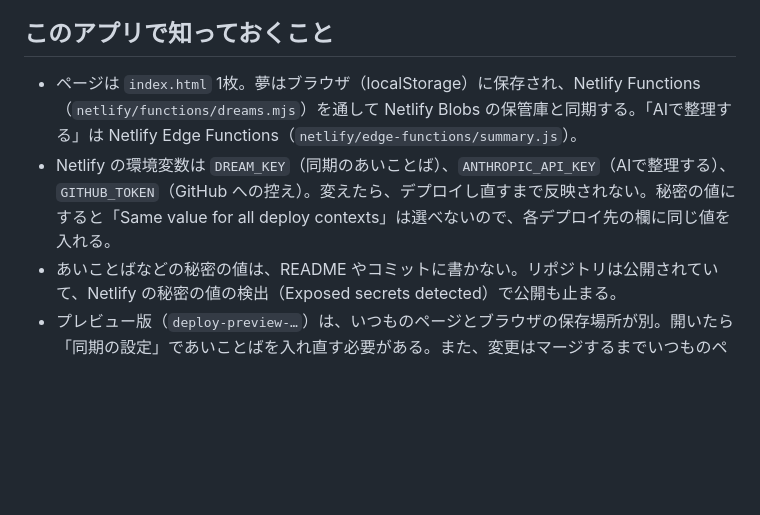
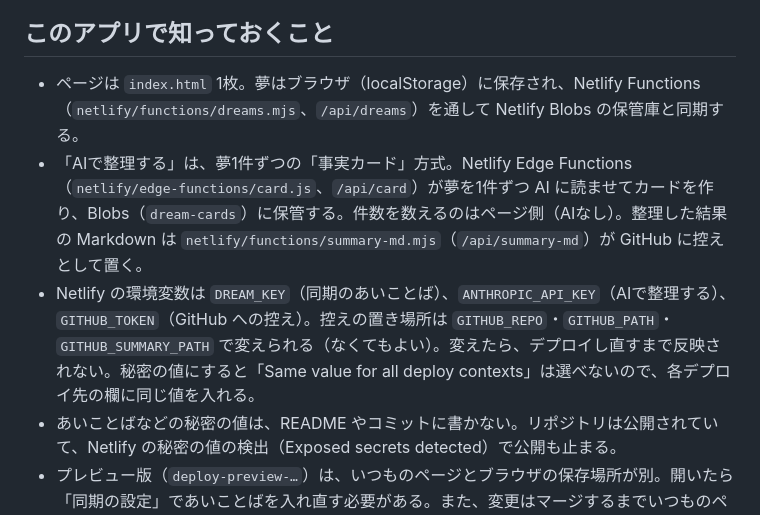
Before and after one commit to hirominemoto/dream-note, a Markdown page: CLAUDE.md, the part around the change. GitHub-like rendering; blank space fills up the shorter version.

Commit message:
CLAUDE.md のアプリの説明を、事実カード方式（#6）に合わせる
「AIで整理する」が夢1件ずつの事実カード方式（card.js、summary-md.mjs）に
変わったので、なくなった summary.js の記述を今の作りに書き直す。
環境変数も、いまのコードが読んでいるものにそろえる。

Co-Authored-By: Claude Opus 5.5 <noreply@anthropic.com>
Claude-Session: https://claude.ai/code/session_01DNPbr9um9rnC4tsjVCvNox

```diff
--- a/CLAUDE.md
+++ b/CLAUDE.md
@@ -20,8 +20,9 @@
 
 ## このアプリで知っておくこと
 
-- ページは `index.html` 1枚。夢はブラウザ（localStorage）に保存され、Netlify Functions（`netlify/functions/dreams.mjs`）を通して Netlify Blobs の保管庫と同期する。「AIで整理する」は Netlify Edge Functions（`netlify/edge-functions/summary.js`）。
-- Netlify の環境変数は `DREAM_KEY`（同期のあいことば）、`ANTHROPIC_API_KEY`（AIで整理する）、`GITHUB_TOKEN`（GitHub への控え）。変えたら、デプロイし直すまで反映されない。秘密の値にすると「Same value for all deploy contexts」は選べないので、各デプロイ先の欄に同じ値を入れる。
+- ページは `index.html` 1枚。夢はブラウザ（localStorage）に保存され、Netlify Functions（`netlify/functions/dreams.mjs`、`/api/dreams`）を通して Netlify Blobs の保管庫と同期する。
+- 「AIで整理する」は、夢1件ずつの「事実カード」方式。Netlify Edge Functions（`netlify/edge-functions/card.js`、`/api/card`）が夢を1件ずつ AI に読ませてカードを作り、Blobs（`dream-cards`）に保管する。件数を数えるのはページ側（AIなし）。整理した結果の Markdown は `netlify/functions/summary-md.mjs`（`/api/summary-md`）が GitHub に控えとして置く。
+- Netlify の環境変数は `DREAM_KEY`（同期のあいことば）、`ANTHROPIC_API_KEY`（AIで整理する）、`GITHUB_TOKEN`（GitHub への控え）。控えの置き場所は `GITHUB_REPO`・`GITHUB_PATH`・`GITHUB_SUMMARY_PATH` で変えられる（なくてもよい）。変えたら、デプロイし直すまで反映されない。秘密の値にすると「Same value for all deploy contexts」は選べないので、各デプロイ先の欄に同じ値を入れる。
 - あいことばなどの秘密の値は、README やコミットに書かない。リポジトリは公開されていて、Netlify の秘密の値の検出（Exposed secrets detected）で公開も止まる。
 - プレビュー版（`deploy-preview-…`）は、いつものページとブラウザの保存場所が別。開いたら「同期の設定」であいことばを入れ直す必要がある。また、変更はマージするまでいつものページには出ない。
 - 公開から日が浅い npm パッケージは、Netlify のビルドで `No matching version found` になることがある。新しく入れる依存は、公開から十分たった版を選ぶ。
```
